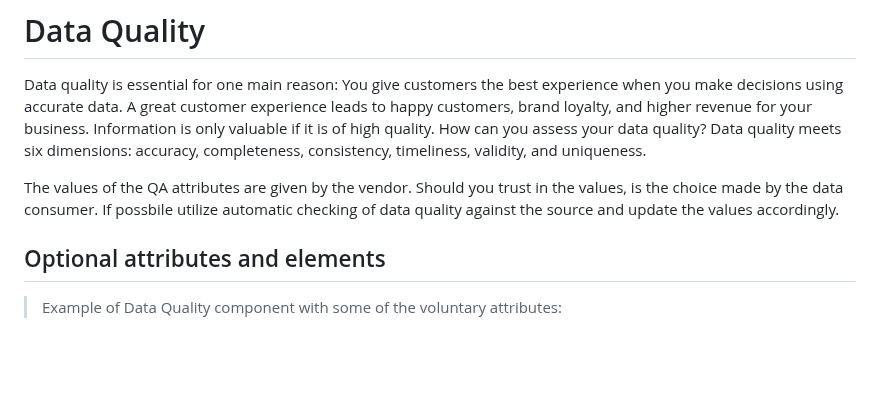
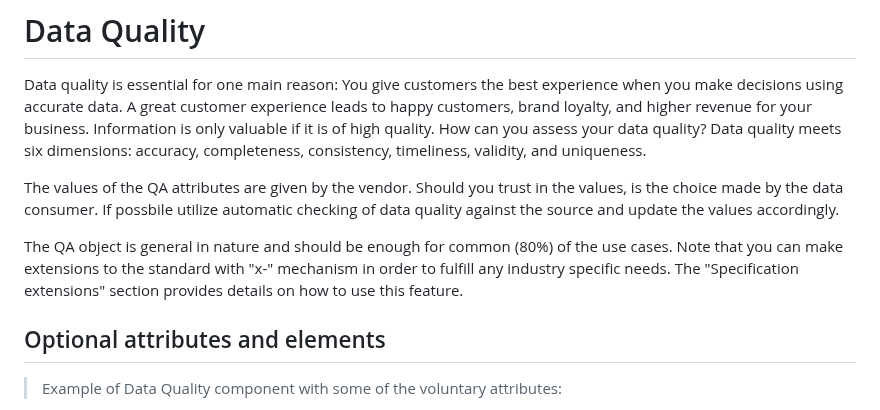
Before and after one commit to Open-Data-Product-Initiative/v2.0, a Markdown page: source/includes/_qa.md, the part around the change. GitHub-like rendering; blank space fills up the shorter version.

Commit message:
Extension update to QA object
Added information about the extension availability

```diff
--- a/source/includes/_qa.md
+++ b/source/includes/_qa.md
@@ -3,6 +3,8 @@
 Data quality is essential for one main reason: You give customers the best experience when you make decisions using accurate data. A great customer experience leads to happy customers, brand loyalty, and higher revenue for your business. Information is only valuable if it is of high quality.  How can you assess your data quality? Data quality meets six dimensions: accuracy, completeness, consistency, timeliness, validity, and uniqueness.
 
 The values of the QA attributes are given by the vendor. Should you trust in the values, is the choice made by the data consumer. If possbile utilize automatic checking of data quality against the source and update the values accordingly.
+
+The QA object is general in nature and should be enough for common (80%) of the use cases. Note that you can make extensions to the standard with "x-" mechanism in order to fulfill any industry specific needs. The "Specification extensions" section provides details on how to use this feature.
 
 ## Optional attributes and elements
 
```
